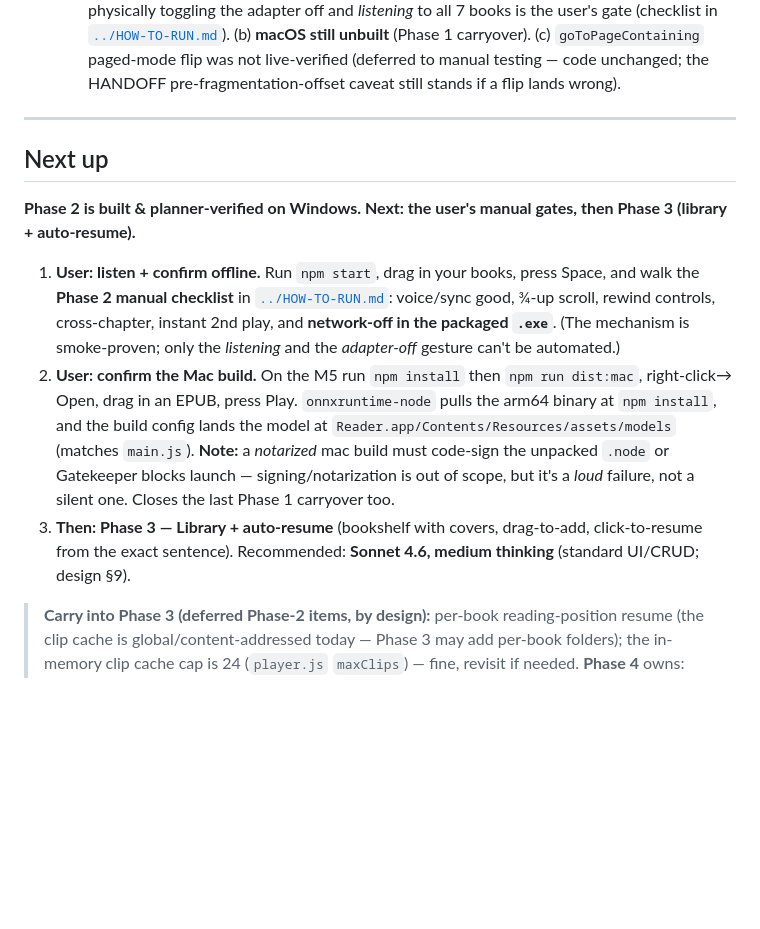
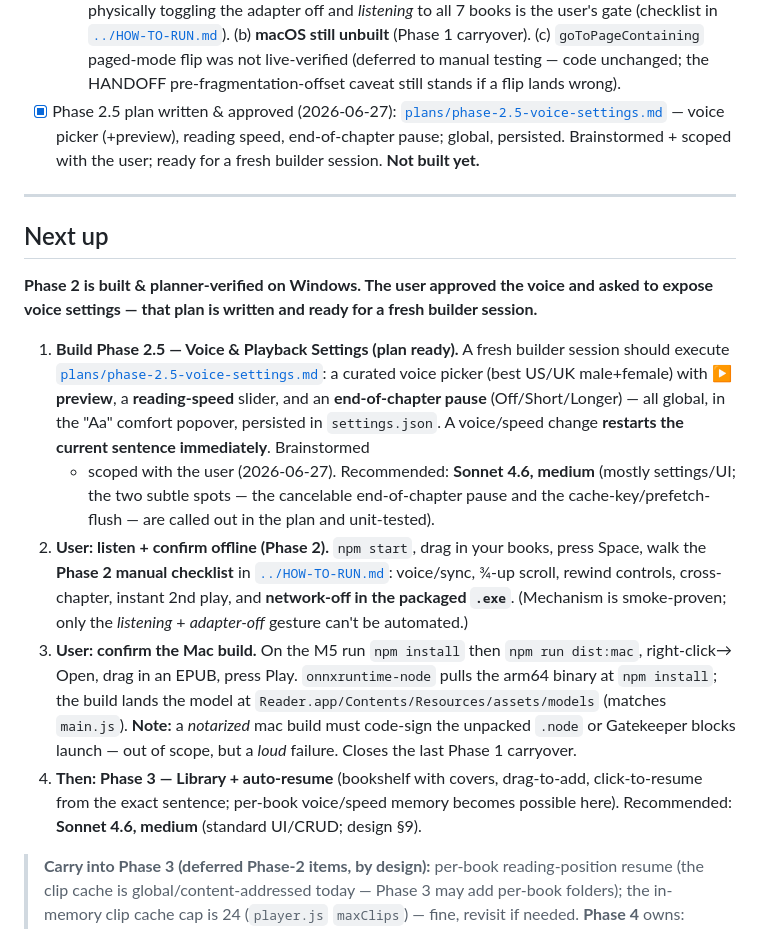
Before and after one commit to gsmucklow-debug/reader, a Markdown page: docs/HANDOFF.md, the part around the change. GitHub-like rendering; blank space fills up the shorter version.

Commit message:
docs: Phase 2.5 voice-settings plan + HANDOFF (ready for a new session)
Co-Authored-By: Claude Opus 4.8 <noreply@anthropic.com>

```diff
--- a/docs/HANDOFF.md
+++ b/docs/HANDOFF.md
@@ -133,26 +133,39 @@ runs on Windows 11 + macOS (MacBook Pro M5).
     in [`../HOW-TO-RUN.md`](../HOW-TO-RUN.md)). (b) **macOS still unbuilt** (Phase 1 carryover). (c)
     `goToPageContaining` paged-mode flip was not live-verified (deferred to manual testing — code
     unchanged; the HANDOFF pre-fragmentation-offset caveat still stands if a flip lands wrong).
+- [x] Phase 2.5 plan written & approved (2026-06-27):
+  [`plans/phase-2.5-voice-settings.md`](./plans/phase-2.5-voice-settings.md) — voice picker (+preview),
+  reading speed, end-of-chapter pause; global, persisted. Brainstormed + scoped with the user; ready
+  for a fresh builder session. **Not built yet.**
 
 ---
 
 ## Next up
 
-**Phase 2 is built & planner-verified on Windows. Next: the user's manual gates, then Phase 3 (library + auto-resume).**
+**Phase 2 is built & planner-verified on Windows. The user approved the voice and asked to expose
+voice settings — that plan is written and ready for a fresh builder session.**
 
-1. **User: listen + confirm offline.** Run `npm start`, drag in your books, press Space, and walk
-   the **Phase 2 manual checklist** in [`../HOW-TO-RUN.md`](../HOW-TO-RUN.md): voice/sync good,
-   ¾-up scroll, rewind controls, cross-chapter, instant 2nd play, and **network-off in the packaged
-   `.exe`**. (The mechanism is smoke-proven; only the *listening* and the *adapter-off* gesture can't
-   be automated.)
-2. **User: confirm the Mac build.** On the M5 run `npm install` then `npm run dist:mac`, right-click→
-   Open, drag in an EPUB, press Play. `onnxruntime-node` pulls the arm64 binary at `npm install`, and
-   the build config lands the model at `Reader.app/Contents/Resources/assets/models` (matches
-   `main.js`). **Note:** a *notarized* mac build must code-sign the unpacked `.node` or Gatekeeper
-   blocks launch — signing/notarization is out of scope, but it's a *loud* failure, not a silent one.
-   Closes the last Phase 1 carryover too.
-3. **Then: Phase 3 — Library + auto-resume** (bookshelf with covers, drag-to-add, click-to-resume
-   from the exact sentence). Recommended: **Sonnet 4.6, medium thinking** (standard UI/CRUD; design §9).
+1. **Build Phase 2.5 — Voice & Playback Settings (plan ready).** A fresh builder session should
+   execute [`plans/phase-2.5-voice-settings.md`](./plans/phase-2.5-voice-settings.md): a curated
+   voice picker (best US/UK male+female) with **▶ preview**, a **reading-speed** slider, and an
+   **end-of-chapter pause** (Off/Short/Longer) — all global, in the "Aa" comfort popover, persisted in
+   `settings.json`. A voice/speed change **restarts the current sentence immediately**. Brainstormed
+   + scoped with the user (2026-06-27). Recommended: **Sonnet 4.6, medium** (mostly settings/UI; the
+   two subtle spots — the cancelable end-of-chapter pause and the cache-key/prefetch-flush — are
+   called out in the plan and unit-tested).
+2. **User: listen + confirm offline (Phase 2).** `npm start`, drag in your books, press Space, walk
+   the **Phase 2 manual checklist** in [`../HOW-TO-RUN.md`](../HOW-TO-RUN.md): voice/sync, ¾-up
+   scroll, rewind controls, cross-chapter, instant 2nd play, and **network-off in the packaged
+   `.exe`**. (Mechanism is smoke-proven; only the *listening* + *adapter-off* gesture can't be
+   automated.)
+3. **User: confirm the Mac build.** On the M5 run `npm install` then `npm run dist:mac`, right-click→
+   Open, drag in an EPUB, press Play. `onnxruntime-node` pulls the arm64 binary at `npm install`; the
+   build lands the model at `Reader.app/Contents/Resources/assets/models` (matches `main.js`).
+   **Note:** a *notarized* mac build must code-sign the unpacked `.node` or Gatekeeper blocks launch —
+   out of scope, but a *loud* failure. Closes the last Phase 1 carryover.
+4. **Then: Phase 3 — Library + auto-resume** (bookshelf with covers, drag-to-add, click-to-resume
+   from the exact sentence; per-book voice/speed memory becomes possible here). Recommended:
+   **Sonnet 4.6, medium** (standard UI/CRUD; design §9).
 
 > **Carry into Phase 3 (deferred Phase-2 items, by design):** per-book reading-position resume
 > (the clip cache is global/content-addressed today — Phase 3 may add per-book folders); the
```
Also changed, not shown: docs/plans/phase-2.5-voice-settings.md (added, +587 -0 lines).
